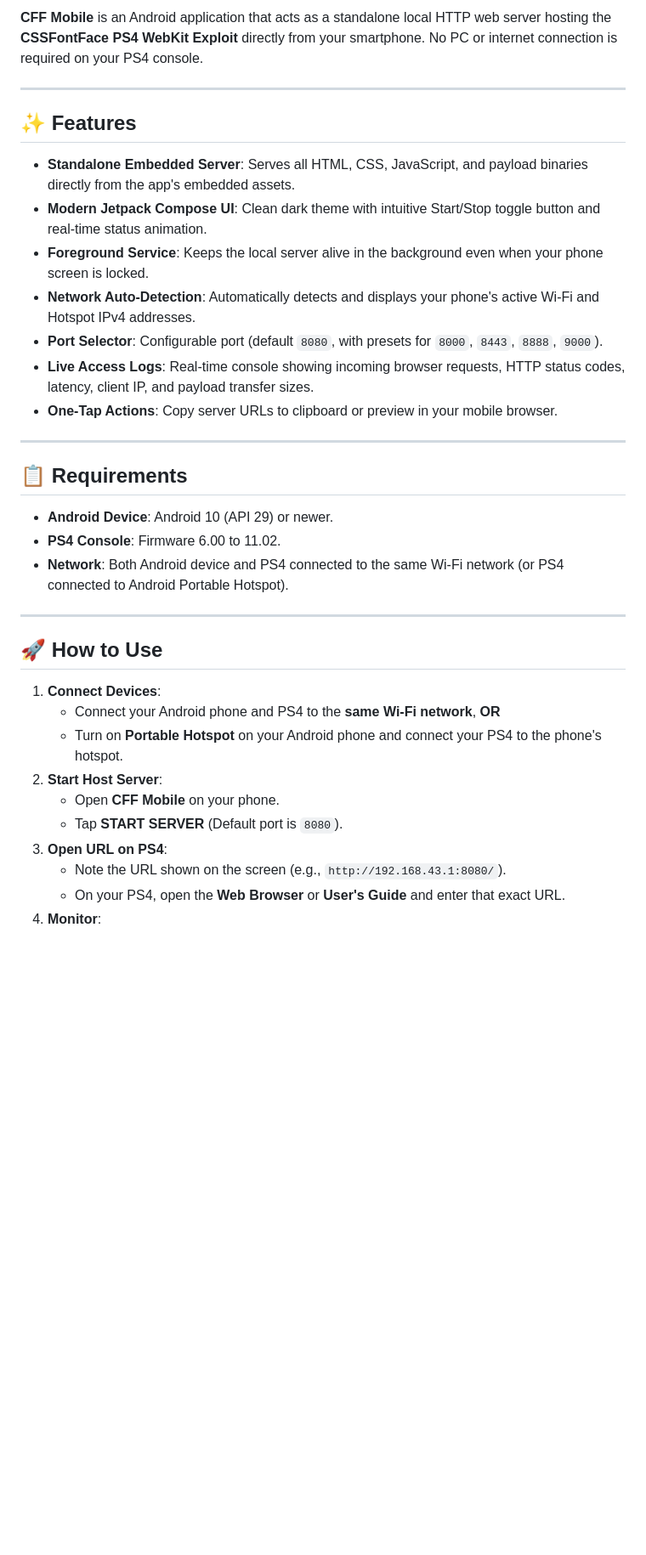
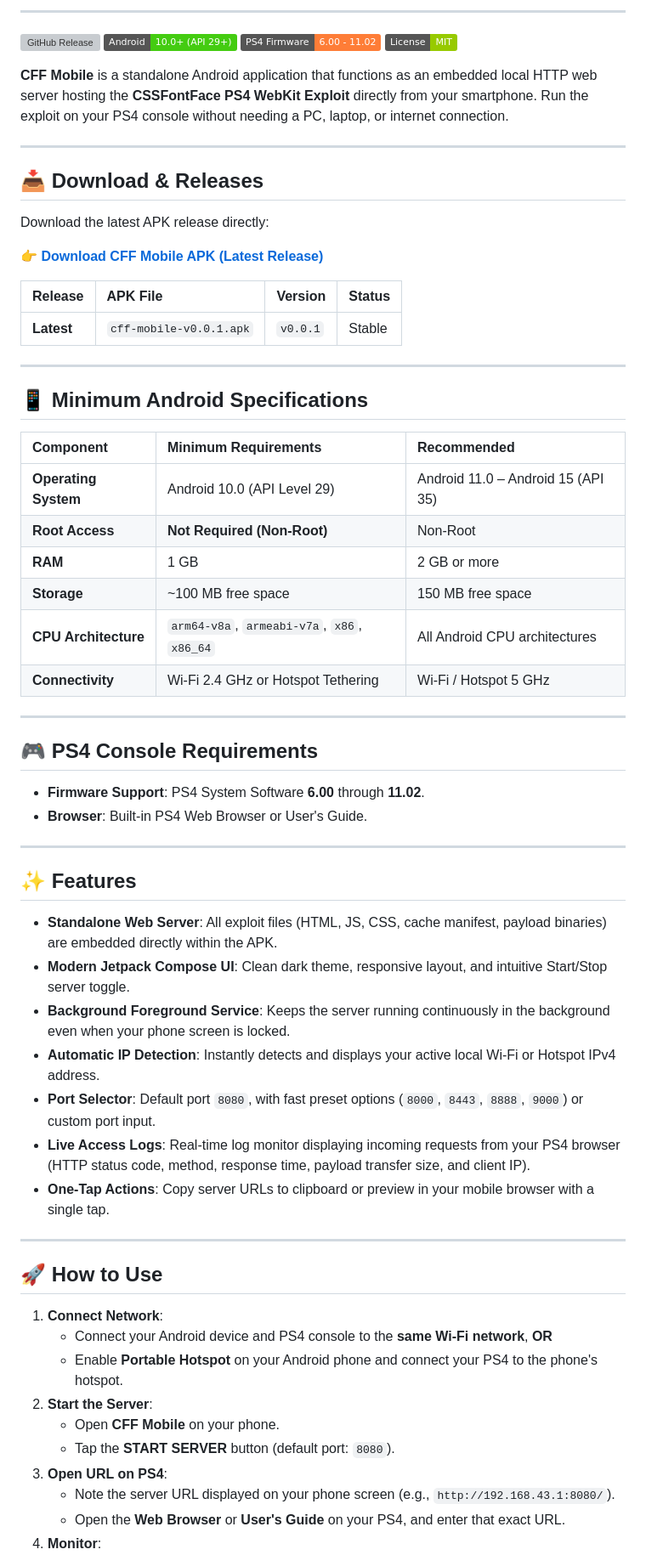
Before and after one commit to edai-git/cff-mobile, a Markdown page: README.md, the part around one of its changes. Shown at 85% size. Rendered like a GitHub page; badges without logos; blank space fills up the shorter version; grey boxes are pictures that could not be loaded.

Commit message:
docs: update README and add Indonesian documentation

```diff
--- a/README.md
+++ b/README.md
@@ -6,37 +4,68 @@
 
-**CFF Mobile** is an Android application that acts as a standalone local HTTP web server hosting the **CSSFontFace PS4 WebKit Exploit** directly from your smartphone. No PC or internet connection is required on your PS4 console.
+---
+
+[![GitHub Release](https://img.shields.io/github/v/release/edai-git/cff-mobile?color=blue&logo=github)](https://github.com/edai-git/cff-mobile/releases/latest)
+[![Android Min SDK](https://img.shields.io/badge/Android-10.0%2B%20(API%2029%2B)-brightgreen?logo=android)](https://developer.android.com)
+[![PS4 Firmware](https://img.shields.io/badge/PS4%20Firmware-6.00%20--%2011.02-orange?logo=playstation)](https://github.com/ntfargo/CSSFontFace-Exploit)
+[![License](https://img.shields.io/badge/License-MIT-green.svg)](LICENSE)
+
+**CFF Mobile** is a standalone Android application that functions as an embedded local HTTP web server hosting the **CSSFontFace PS4 WebKit Exploit** directly from your smartphone. Run the exploit on your PS4 console without needing a PC, laptop, or internet connection.
+
+---
+
+## 📥 Download & Releases
+
+Download the latest APK release directly:
+
+👉 **[Download CFF Mobile APK (Latest Release)](https://github.com/edai-git/cff-mobile/releases/latest)**
+
+| Release | APK File | Version | Status |
+| :--- | :--- | :--- | :--- |
+| **Latest** | `cff-mobile-v0.0.1.apk` | `v0.0.1` | Stable |
+
+---
+
+## 📱 Minimum Android Specifications
+
+| Component | Minimum Requirements | Recommended |
+| :--- | :--- | :--- |
+| **Operating System** | Android 10.0 (API Level 29) | Android 11.0 – Android 15 (API 35) |
+| **Root Access** | **Not Required (Non-Root)** | Non-Root |
+| **RAM** | 1 GB | 2 GB or more |
+| **Storage** | ~100 MB free space | 150 MB free space |
+| **CPU Architecture** | `arm64-v8a`, `armeabi-v7a`, `x86`, `x86_64` | All Android CPU architectures |
+| **Connectivity** | Wi-Fi 2.4 GHz or Hotspot Tethering | Wi-Fi / Hotspot 5 GHz |
+
+---
+
+## 🎮 PS4 Console Requirements
+
+- **Firmware Support**: PS4 System Software **6.00** through **11.02**.
+- **Browser**: Built-in PS4 Web Browser or User's Guide.
 
 ---
 
 ## ✨ Features
 
-- **Standalone Embedded Server**: Serves all HTML, CSS, JavaScript, and payload binaries directly from the app's embedded assets.
-- **Modern Jetpack Compose UI**: Clean dark theme with intuitive Start/Stop toggle button and real-time status animation.
-- **Foreground Service**: Keeps the local server alive in the background even when your phone screen is locked.
-- **Network Auto-Detection**: Automatically detects and displays your phone's active Wi-Fi and Hotspot IPv4 addresses.
-- **Port Selector**: Configurable port (default `8080`, with presets for `8000`, `8443`, `8888`, `9000`).
-- **Live Access Logs**: Real-time console showing incoming browser requests, HTTP status codes, latency, client IP, and payload transfer sizes.
-- **One-Tap Actions**: Copy server URLs to clipboard or preview in your mobile browser.
-
----
-
-## 📋 Requirements
-
-- **Android Device**: Android 10 (API 29) or newer.
-- **PS4 Console**: Firmware 6.00 to 11.02.
-- **Network**: Both Android device and PS4 connected to the same Wi-Fi network (or PS4 connected to Android Portable Hotspot).
+- **Standalone Web Server**: All exploit files (HTML, JS, CSS, cache manifest, payload binaries) are embedded directly within the APK.
+- **Modern Jetpack Compose UI**: Clean dark theme, responsive layout, and intuitive Start/Stop server toggle.
+- **Background Foreground Service**: Keeps the server running continuously in the background even when your phone screen is locked.
+- **Automatic IP Detection**: Instantly detects and displays your active local Wi-Fi or Hotspot IPv4 address.
+- **Port Selector**: Default port `8080`, with fast preset options (`8000`, `8443`, `8888`, `9000`) or custom port input.
+- **Live Access Logs**: Real-time log monitor displaying incoming requests from your PS4 browser (HTTP status code, method, response time, payload transfer size, and client IP).
+- **One-Tap Actions**: Copy server URLs to clipboard or preview in your mobile browser with a single tap.
 
 ---
 
 ## 🚀 How to Use
 
-1. **Connect Devices**:
-   - Connect your Android phone and PS4 to the **same Wi-Fi network**, **OR**
-   - Turn on **Portable Hotspot** on your Android phone and connect your PS4 to the phone's hotspot.
-2. **Start Host Server**:
+1. **Connect Network**:
+   - Connect your Android device and PS4 console to the **same Wi-Fi network**, **OR**
+   - Enable **Portable Hotspot** on your Android phone and connect your PS4 to the phone's hotspot.
+2. **Start the Server**:
    - Open **CFF Mobile** on your phone.
-   - Tap **START SERVER** (Default port is `8080`).
+   - Tap the **START SERVER** button (default port: `8080`).
 3. **Open URL on PS4**:
-   - Note the URL shown on the screen (e.g., `http://192.168.43.1:8080/`).
-   - On your PS4, open the **Web Browser** or **User's Guide** and enter that exact URL.
+   - Note the server URL displayed on your phone screen (e.g., `http://192.168.43.1:8080/`).
+   - Open the **Web Browser** or **User's Guide** on your PS4, and enter that exact URL.
 4. **Monitor**:
```
Also changed, not shown: other parts of README.md (+14 -13 lines), README_ID.md (added, +125 -0 lines).
